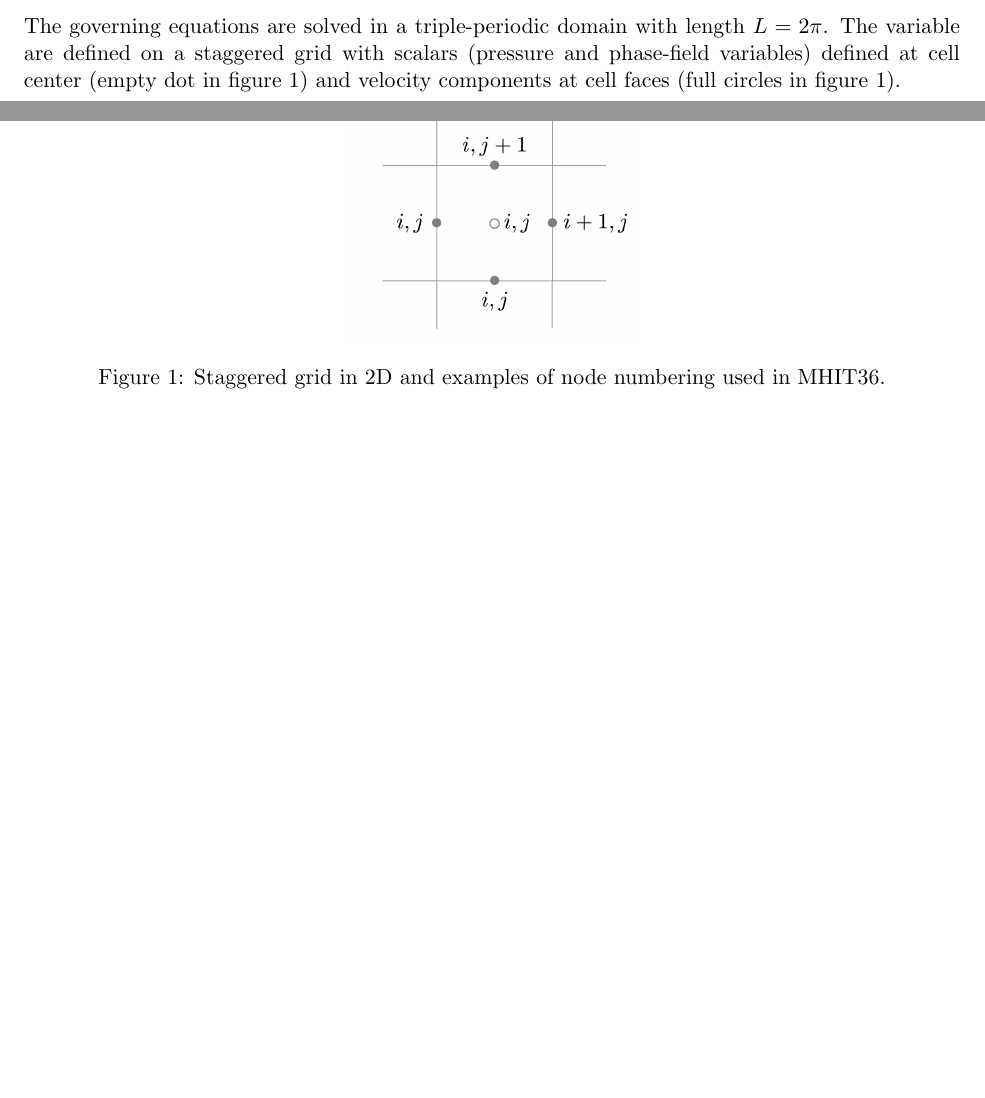
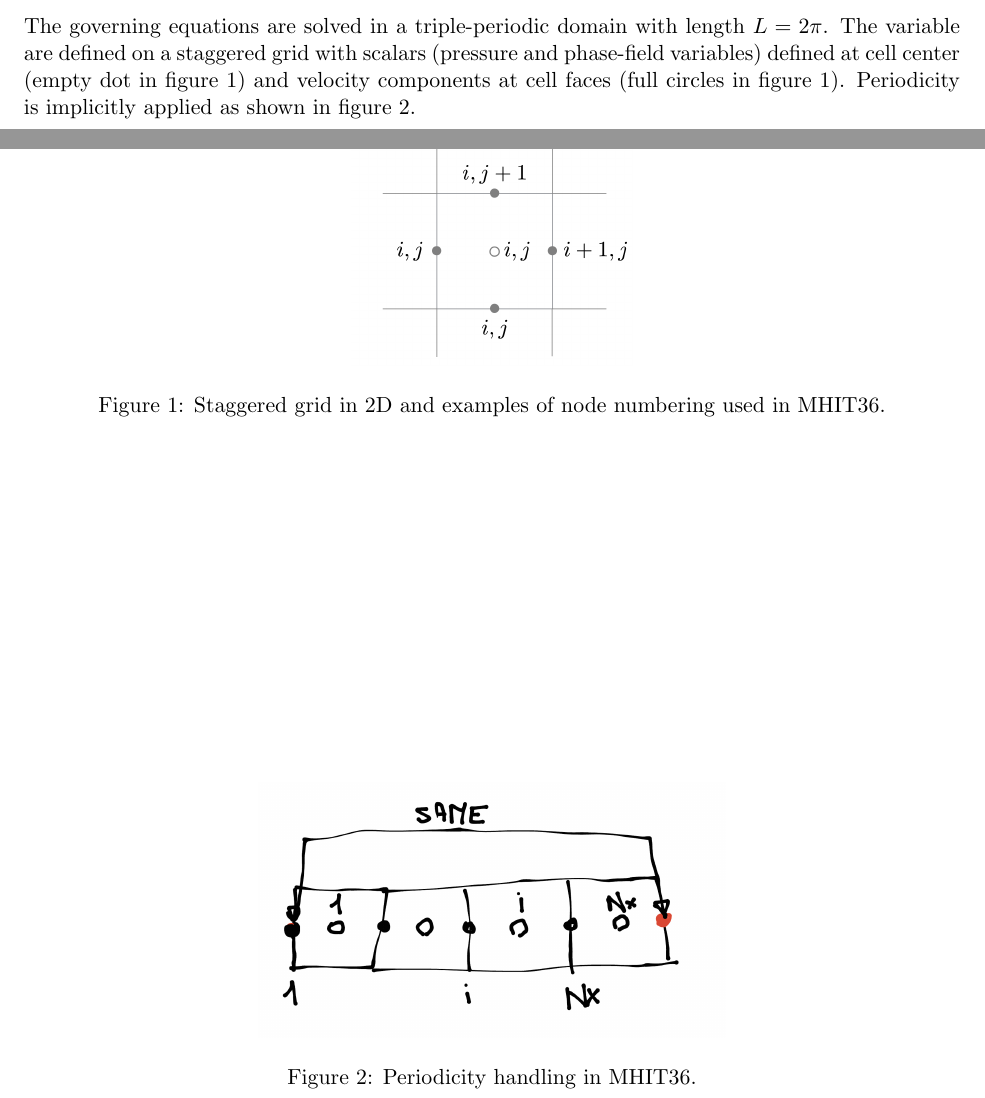
Before and after one commit to aroccon/MHIT36_single, a LaTeX document (handbook/main.tex): two parts of pages 4 and 5 of 5, joined at a grey line, cut so that both start at the same text, the shorter picture padded with empty space. Compiled offline with pdfLaTeX.

Commit message:
handbook2

```diff
--- a/handbook/main.tex
+++ b/handbook/main.tex
@@ -157,6 +157,7 @@ Code to generate a synthetic velocity field corresponding to the Batchelor–Tow
 \subsection{Simulation setup}
 The governing equations are solved in a triple-periodic domain with length $L=2 \pi$.
 The variable are defined on a staggered grid with scalars (pressure and phase-field variables) defined at cell center (empty dot in figure~1) and velocity components at cell faces (full circles in figure~1).
+Periodicity is implicitly applied as shown in figure~2.
 
 
 
@@ -170,6 +171,13 @@ The variable are defined on a staggered grid with scalars (pressure and phase-fi
     \label{fig1}
 \end{figure}
 
+\begin{figure}[!t]
+\centering
+    \includegraphics[width=0.5\textwidth]{draw.png}
+    \caption{Periodicity handling in MHIT36.}
+    \label{fig2}
+\end{figure}
+
 
 
 \end{document}
```
Also changed, not shown: handbook/draw.png (added), handbook/main.pdf, 3 other files.
